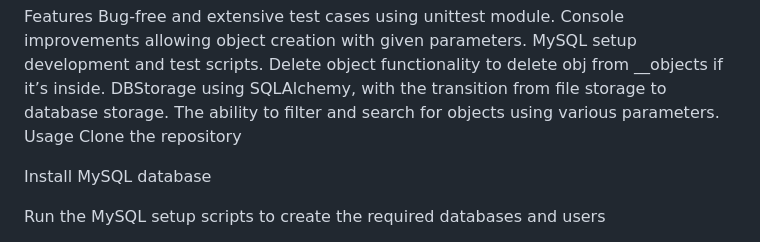
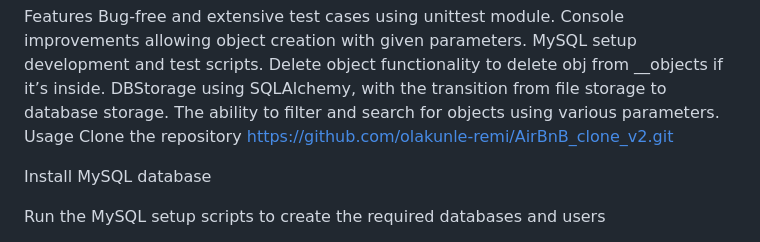
Before and after one commit to Olaniyi2959/AirBnB_clone_v2, a Markdown page: README.md, the part around the change. Drawn GitHub-style.

```diff
--- a/README.md
+++ b/README.md
@@ -11,7 +11,7 @@ DBStorage using SQLAlchemy, with the transition from file storage to database st
 The ability to filter and search for objects using various parameters.
 Usage
 Clone the repository
-
+https://github.com/olakunle-remi/AirBnB_clone_v2.git
 
 Install MySQL database
 
```
